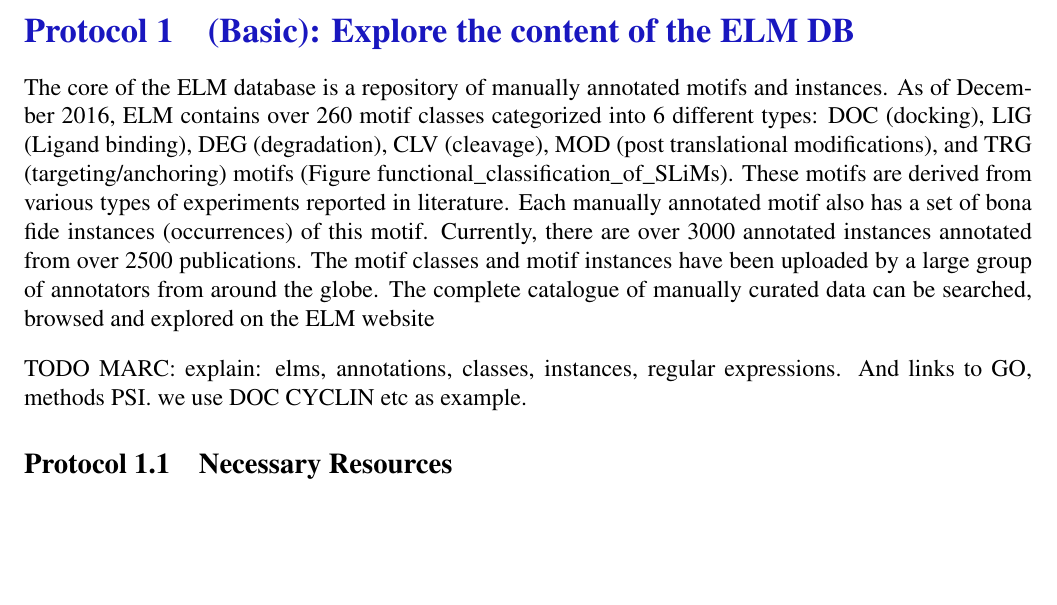
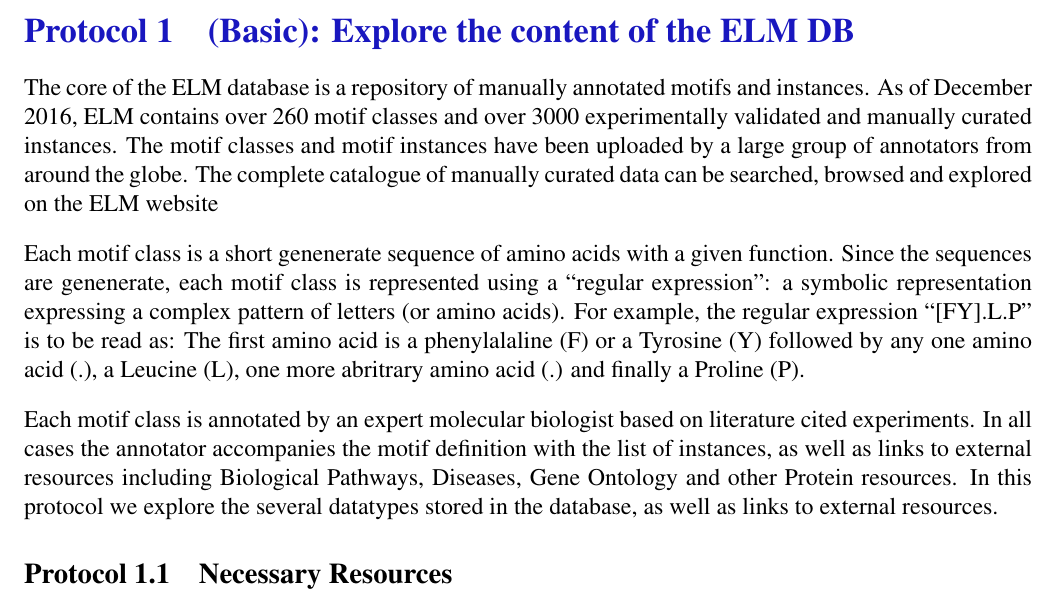
Before and after one commit to hdinkel/ELM-CPIB-2017, a LaTeX paper (main.tex): part of page 2 of 43, cut so that both start at the same text, the shorter picture padded with empty space. Compiled offline with pdfLaTeX.

Commit message:
Modified explore_content protocol introduciton.

```diff
--- a/main.tex
+++ b/main.tex
@@ -137,19 +137,27 @@ interpret these data and avoid common pitfalls in SLiM discovery.
 \label{sec:explore_content}
 
 The core of the ELM database is a repository of manually annotated motifs and
-instances. As of December 2016, ELM contains over 260 motif classes categorized
-into 6 different types: DOC (docking), LIG (Ligand binding), DEG (degradation),
-CLV (cleavage), MOD (post translational modifications), and TRG
-(targeting/anchoring) motifs (Figure functional\_classification\_of\_SLiMs).
-These motifs are derived from various types of experiments reported in
-literature. Each manually annotated motif also has a set of bona fide instances
-(occurrences) of this motif. Currently, there are over 3000 annotated instances
-annotated from over 2500 publications. The motif classes and motif instances
-have been uploaded by a large group of annotators from around the globe. The
-complete catalogue of manually curated data can be searched, browsed and
-explored on the ELM website
-
-TODO MARC: explain: elms, annotations, classes, instances, regular expressions. And links to GO, methods PSI. we use DOC CYCLIN etc as example.
+instances. As of December 2016, ELM contains over 260 motif classes and over
+3000 experimentally validated and manually curated instances.
+The motif classes and motif instances have been uploaded by a large group of
+annotators from around the globe. The complete catalogue of manually curated
+data can be searched, browsed and explored on the ELM website
+
+Each motif class is a short genenerate sequence of amino acids with a given
+function. Since the sequences are genenerate, each motif class is represented
+using a ``regular expression'': a symbolic representation expressing a complex
+pattern of letters (or amino acids). For example, the regular expression
+``[FY].L.P'' is to be read as: The first amino acid is a phenylalaline (F) or a
+Tyrosine (Y) followed by any one amino acid (.), a Leucine (L), one more
+abritrary amino acid (.) and finally a Proline (P).
+
+Each motif class is annotated by an expert molecular biologist based on
+literature cited experiments.
+In all cases the annotator accompanies the motif definition with the list of
+instances, as well as links to external resources including Biological
+Pathways, Diseases, Gene Ontology and other Protein resources. In this protocol
+we explore the several datatypes stored in the database, as well as links to
+external resources.
 
 %
 % Subsection: Necessary Resources
```
